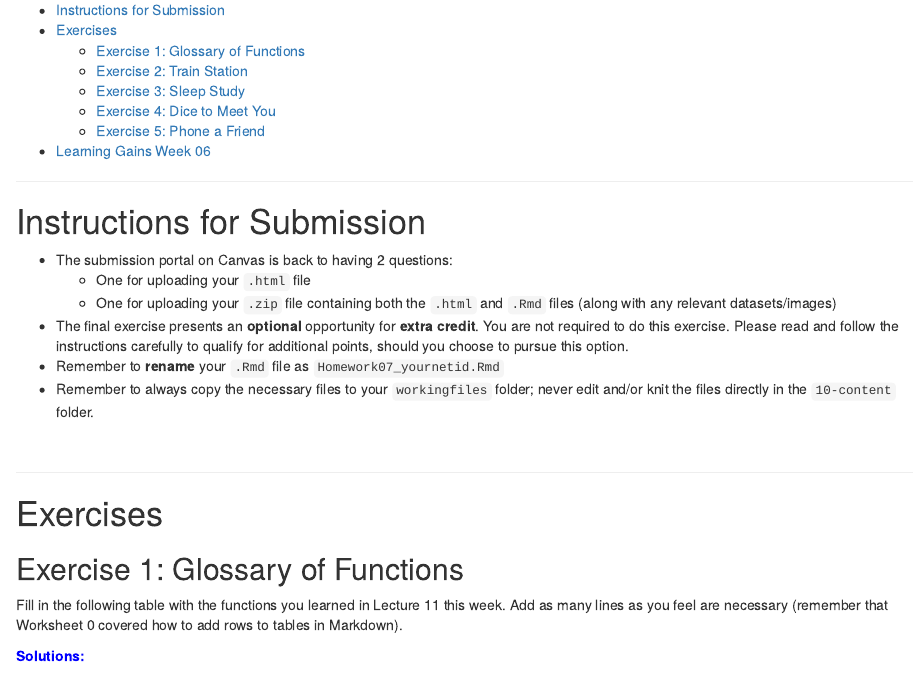
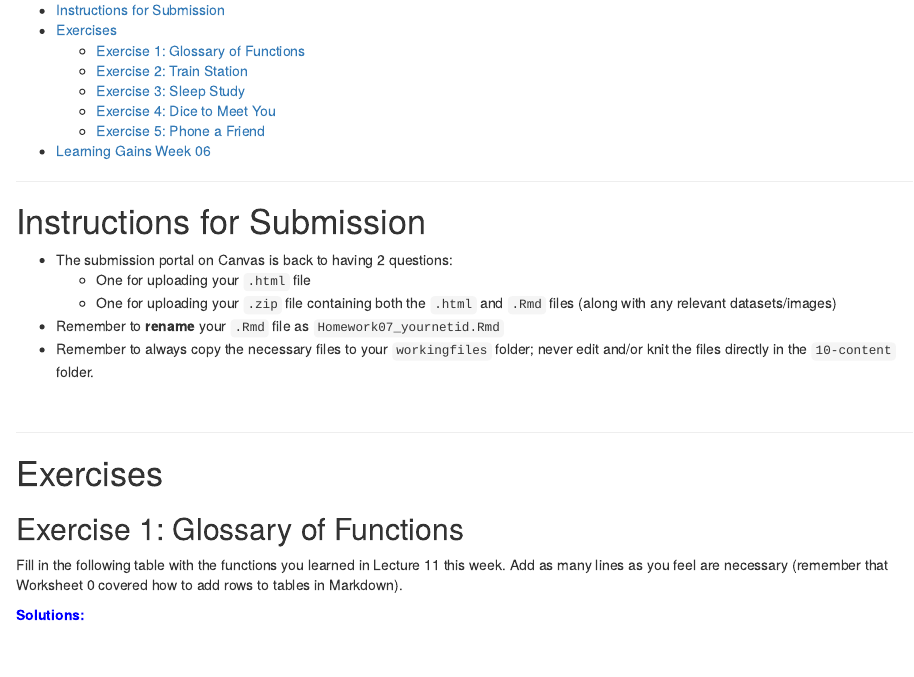
Before and after one commit to uravat/10w25-content, an R Markdown document (Homework/HW07/Homework07_yournetid.Rmd): the page in a window 1100 px wide, from 150 px down. Rendered offline with R 4.5, knitr and Pandoc, with nearby package versions.

Commit message:
HW07 updated

```diff
--- a/Homework/HW07/Homework07_yournetid.Rmd
+++ b/Homework/HW07/Homework07_yournetid.Rmd
@@ -32,7 +32,6 @@ bfcolor <- function(x, color) {
 - The submission portal on Canvas is back to having 2 questions:
     - One for uploading your `.html` file
     - One for uploading your `.zip` file containing both the `.html` and `.Rmd` files (along with any relevant datasets/images)
-- The final exercise presents an **optional** opportunity for **extra credit**. You are not required to do this exercise. Please read and follow the instructions carefully to qualify for additional points, should you choose to pursue this option.
 - Remember to **rename** your `.Rmd` file as `Homework07_yournetid.Rmd`
 - Remember to always copy the necessary files to your `workingfiles` folder; never edit and/or knit the files directly in the `10-content` folder.
 
```
